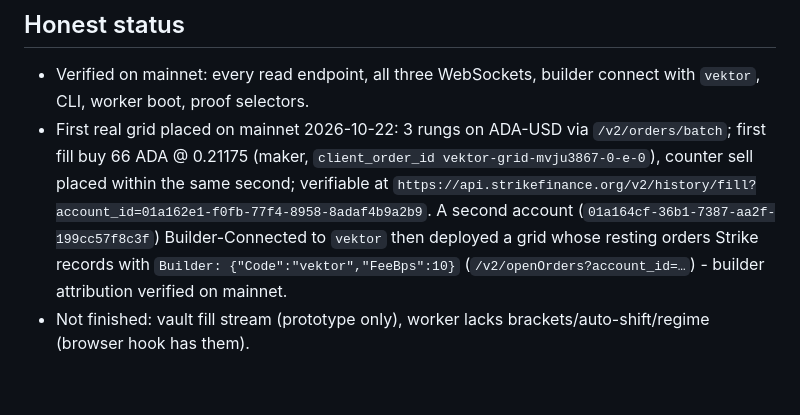
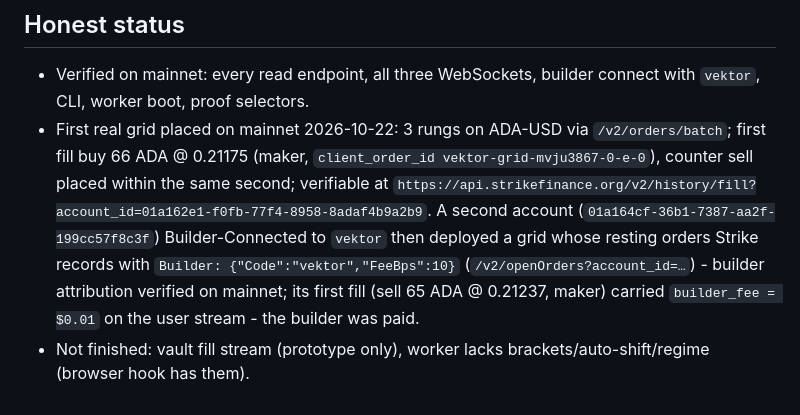
Before and after one commit to mrnetwork0001/Vektor, a Markdown page: SUBMISSION.md, the part around the change. Rendered like a GitHub page.

```diff
--- a/SUBMISSION.md
+++ b/SUBMISSION.md
@@ -52,5 +52,5 @@ What is prototype today, honestly: the vault deploy path is wired but vault fill
 
 ## Honest status
 - Verified on mainnet: every read endpoint, all three WebSockets, builder connect with `vektor`, CLI, worker boot, proof selectors.
-- First real grid placed on mainnet 2026-10-22: 3 rungs on ADA-USD via `/v2/orders/batch`; first fill buy 66 ADA @ 0.21175 (maker, `client_order_id vektor-grid-mvju3867-0-e-0`), counter sell placed within the same second; verifiable at `https://api.strikefinance.org/v2/history/fill?account_id=01a162e1-f0fb-77f4-8958-8adaf4b9a2b9`. A second account (`01a164cf-36b1-7387-aa2f-199cc57f8c3f`) Builder-Connected to `vektor` then deployed a grid whose resting orders Strike records with `Builder: {"Code":"vektor","FeeBps":10}` (`/v2/openOrders?account_id=…`) - builder attribution verified on mainnet.
+- First real grid placed on mainnet 2026-10-22: 3 rungs on ADA-USD via `/v2/orders/batch`; first fill buy 66 ADA @ 0.21175 (maker, `client_order_id vektor-grid-mvju3867-0-e-0`), counter sell placed within the same second; verifiable at `https://api.strikefinance.org/v2/history/fill?account_id=01a162e1-f0fb-77f4-8958-8adaf4b9a2b9`. A second account (`01a164cf-36b1-7387-aa2f-199cc57f8c3f`) Builder-Connected to `vektor` then deployed a grid whose resting orders Strike records with `Builder: {"Code":"vektor","FeeBps":10}` (`/v2/openOrders?account_id=…`) - builder attribution verified on mainnet; its first fill (sell 65 ADA @ 0.21237, maker) carried `builder_fee = $0.01` on the user stream - the builder was paid.
 - Not finished: vault fill stream (prototype only), worker lacks brackets/auto-shift/regime (browser hook has them).
```
Also changed, not shown: README.md (+1 -1 lines).
